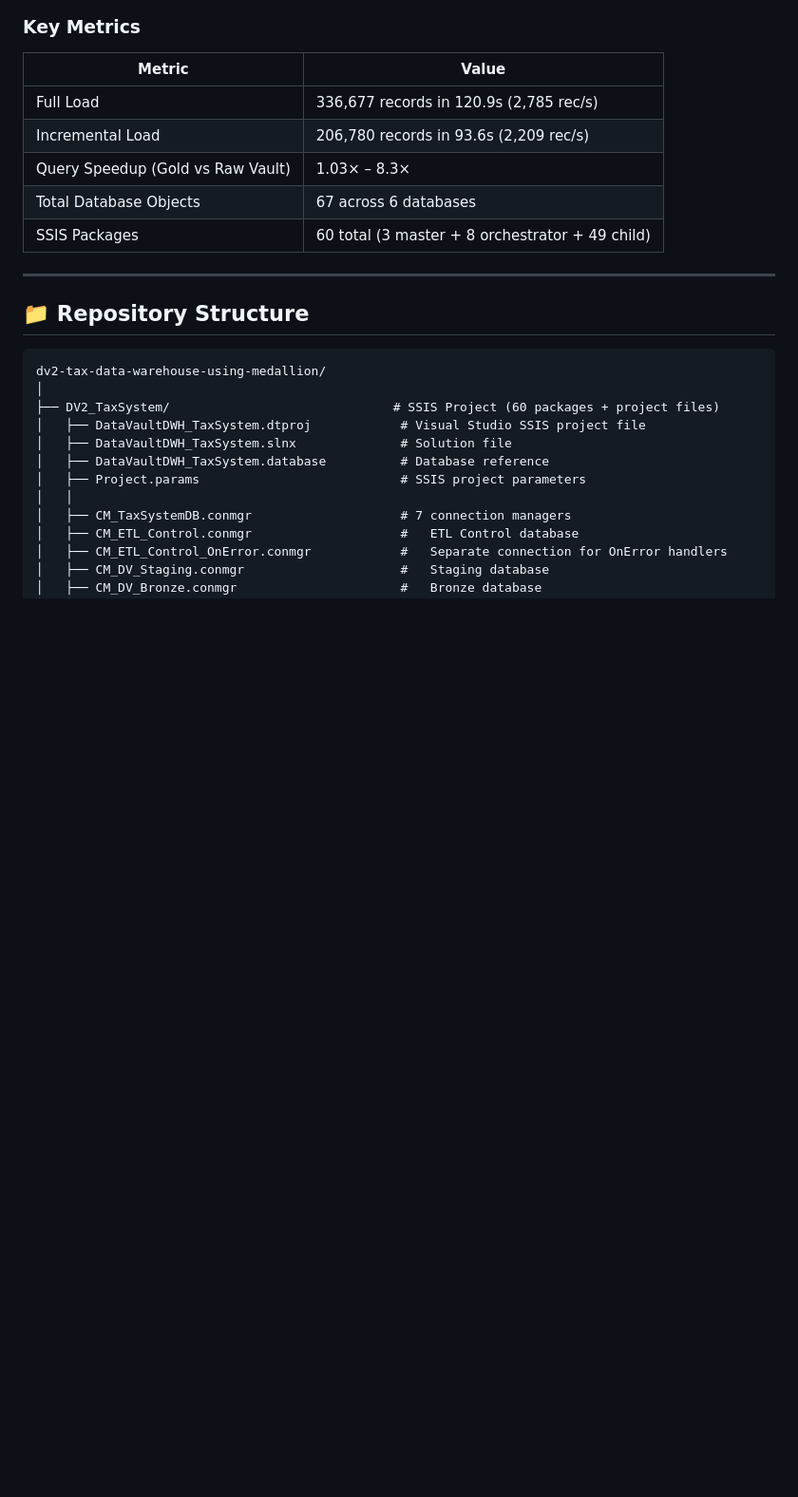
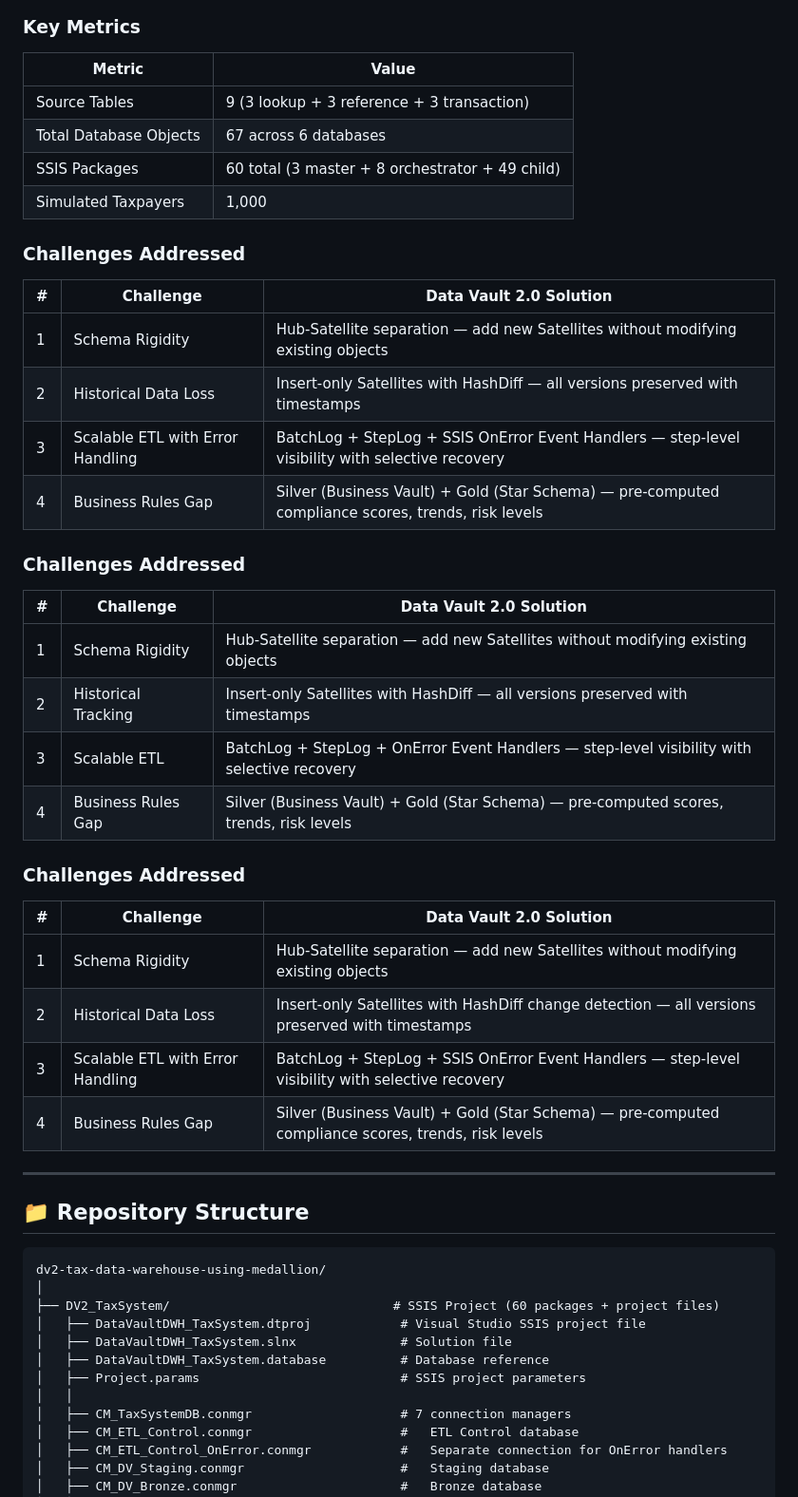
Before and after one commit to mvsotso/dv2-tax-data-warehouse-using-medallion, a Markdown page: README.md, the part around one of its changes. Shown at 95% size. Rendered like a GitHub page; blank space fills up the shorter version.

Commit message:
README update challeng adressing

```diff
--- a/README.md
+++ b/README.md
@@ -29,11 +29,37 @@ This repository contains the full implementation of a proof-of-concept data ware
 
 | Metric | Value |
 |--------|-------|
-| Full Load | 336,677 records in 120.9s (2,785 rec/s) |
-| Incremental Load | 206,780 records in 93.6s (2,209 rec/s) |
-| Query Speedup (Gold vs Raw Vault) | 1.03× – 8.3× |
+| Source Tables | 9 (3 lookup + 3 reference + 3 transaction) |
 | Total Database Objects | 67 across 6 databases |
 | SSIS Packages | 60 total (3 master + 8 orchestrator + 49 child) |
+| Simulated Taxpayers | 1,000 |
+
+### Challenges Addressed
+
+| # | Challenge | Data Vault 2.0 Solution |
+|---|-----------|------------------------|
+| 1 | Schema Rigidity | Hub-Satellite separation — add new Satellites without modifying existing objects |
+| 2 | Historical Data Loss | Insert-only Satellites with HashDiff — all versions preserved with timestamps |
+| 3 | Scalable ETL with Error Handling | BatchLog + StepLog + SSIS OnError Event Handlers — step-level visibility with selective recovery |
+| 4 | Business Rules Gap | Silver (Business Vault) + Gold (Star Schema) — pre-computed compliance scores, trends, risk levels |
+
+### Challenges Addressed
+
+| # | Challenge | Data Vault 2.0 Solution |
+|---|-----------|------------------------|
+| 1 | Schema Rigidity | Hub-Satellite separation — add new Satellites without modifying existing objects |
+| 2 | Historical Tracking | Insert-only Satellites with HashDiff — all versions preserved with timestamps |
+| 3 | Scalable ETL | BatchLog + StepLog + OnError Event Handlers — step-level visibility with selective recovery |
+| 4 | Business Rules Gap | Silver (Business Vault) + Gold (Star Schema) — pre-computed scores, trends, risk levels |
+
+### Challenges Addressed
+
+| # | Challenge | Data Vault 2.0 Solution |
+|---|-----------|------------------------|
+| 1 | Schema Rigidity | Hub-Satellite separation — add new Satellites without modifying existing objects |
+| 2 | Historical Data Loss | Insert-only Satellites with HashDiff change detection — all versions preserved with timestamps |
+| 3 | Scalable ETL with Error Handling | BatchLog + StepLog + SSIS OnError Event Handlers — step-level visibility with selective recovery |
+| 4 | Business Rules Gap | Silver (Business Vault) + Gold (Star Schema) — pre-computed compliance scores, trends, risk levels |
 
 ---
 
```
Also changed, not shown: other parts of README.md (+5 -31 lines).
